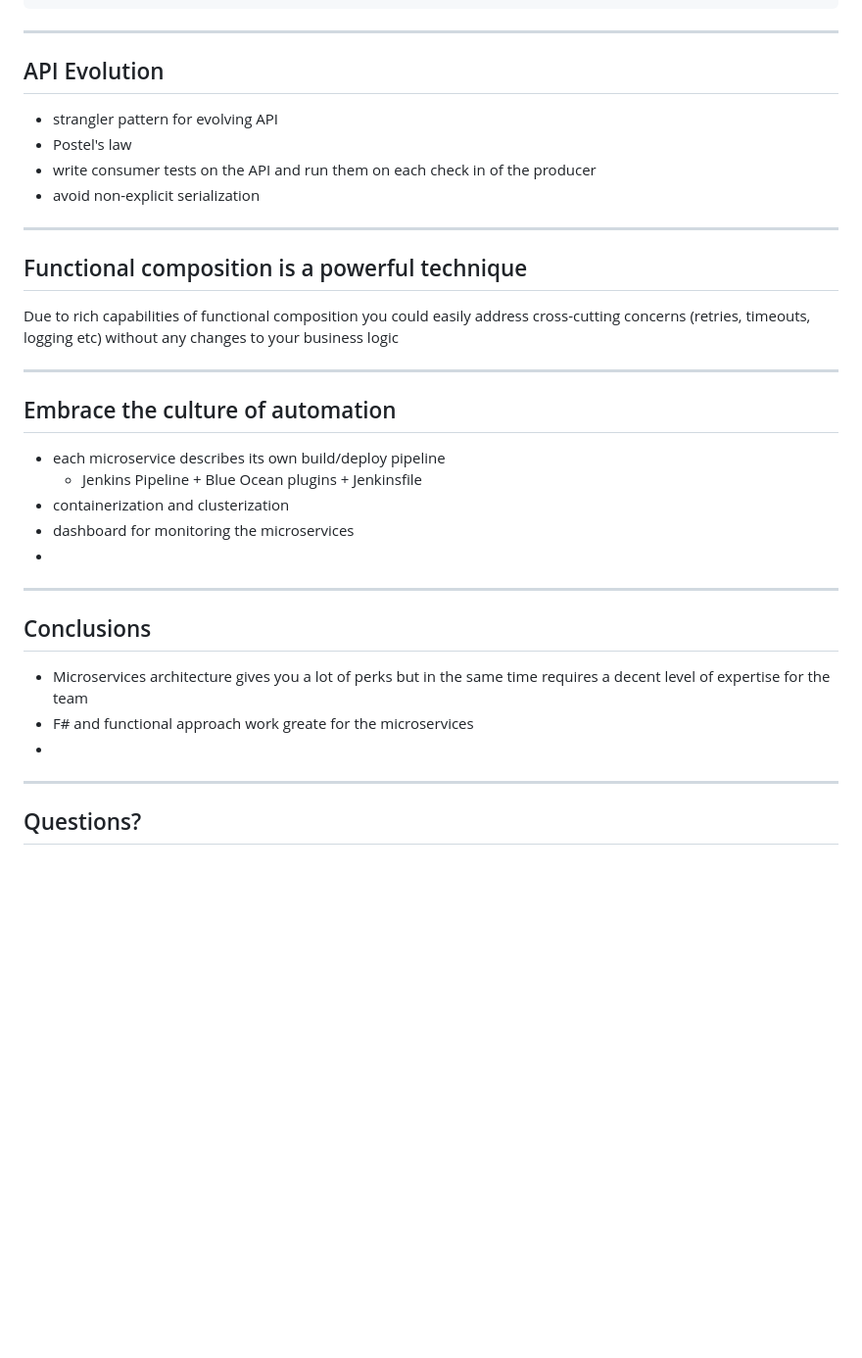
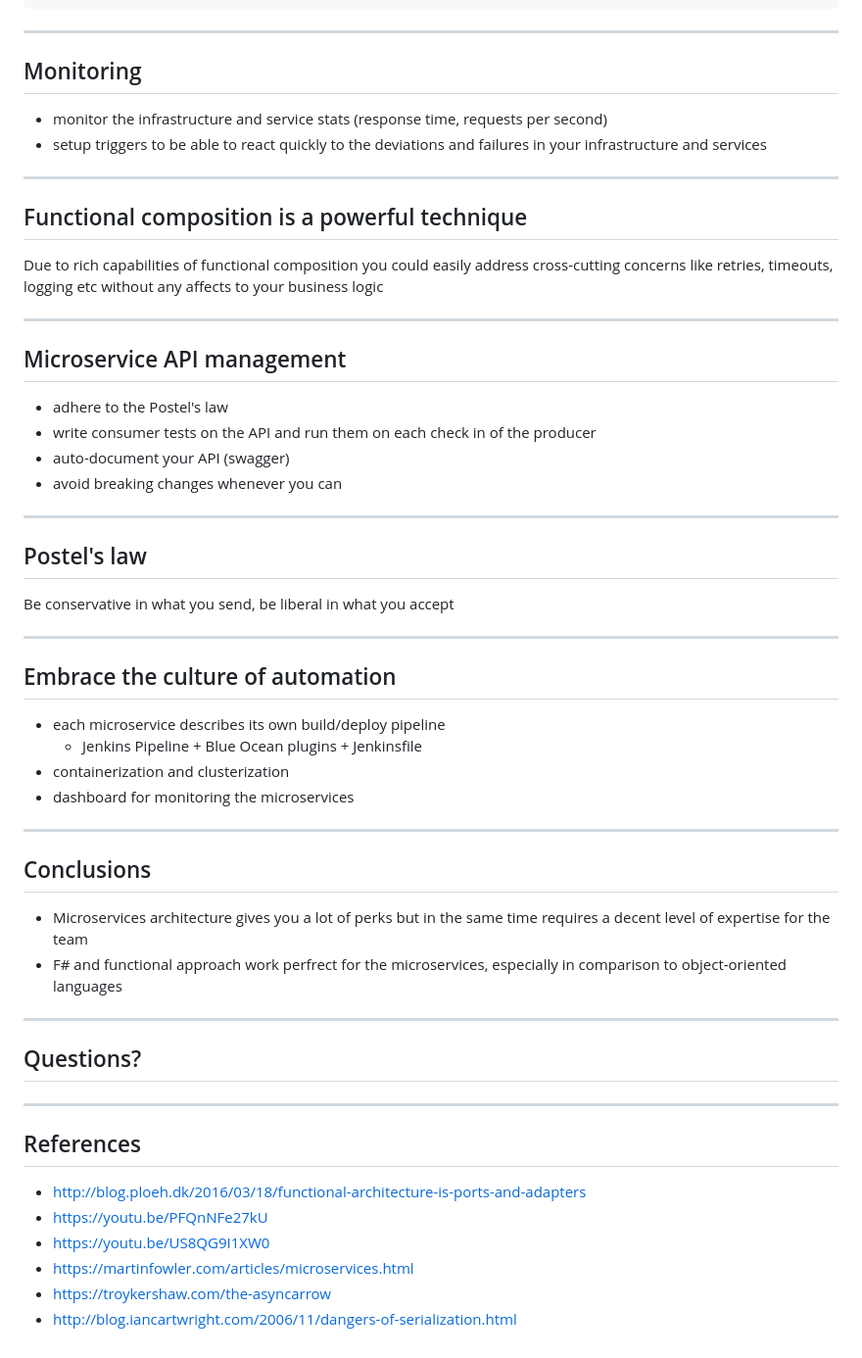
Before and after one commit to alxmglk/building-microservices-with-fsharp, a Markdown page: slides/index.md, the part around the change printed below. Shown: that part at 98% size. Drawn GitHub-style; blank space fills up the shorter version.

```diff
--- a/slides/index.md
+++ b/slides/index.md
@@ -145,17 +145,26 @@ Slow failures propagate from the dependencies up to the consumers
         makeHttpRequest
         |> AsyncArrow.mapIn (injectCorrelationId correlationId)
 
-***
-## API Evolution
-* strangler pattern for evolving API
-* Postel's law
-* write consumer tests on the API and run them on each check in of the producer
-* avoid non-explicit serialization
+---
+## Monitoring
+* monitor the infrastructure and service stats (response time, requests per second)
+* setup triggers to be able to react quickly to the deviations and failures in your infrastructure and services
 
 ***
 ## Functional composition is a powerful technique
 
-Due to rich capabilities of functional composition you could easily address cross-cutting concerns (retries, timeouts, logging etc) without any changes to your business logic
+Due to rich capabilities of functional composition you could easily address cross-cutting concerns like retries, timeouts, logging etc without any affects to your business logic
+
+***
+## Microservice API management
+* adhere to the Postel's law
+* write consumer tests on the API and run them on each check in of the producer
+* auto-document your API (swagger)
+* avoid breaking changes whenever you can
+
+---
+## Postel's law
+Be conservative in what you send, be liberal in what you accept
 
 ***
 ## Embrace the culture of automation
@@ -163,13 +172,20 @@ Due to rich capabilities of functional composition you could easily address cros
     * Jenkins Pipeline + Blue Ocean plugins + Jenkinsfile
 * containerization and clusterization
 * dashboard for monitoring the microservices
-*
 
 ***
 ## Conclusions
 * Microservices architecture gives you a lot of perks but in the same time requires a decent level of expertise for the team
-* F# and functional approach work greate for the microservices
-*
+* F# and functional approach work perfrect for the microservices, especially in comparison to object-oriented languages
 
 ***
 ## Questions?
+
+***
+## References
+* http://blog.ploeh.dk/2016/03/18/functional-architecture-is-ports-and-adapters
+* https://youtu.be/PFQnNFe27kU
+* https://youtu.be/US8QG9I1XW0
+* https://martinfowler.com/articles/microservices.html
+* https://troykershaw.com/the-asyncarrow
+* http://blog.iancartwright.com/2006/11/dangers-of-serialization.html
```
Also changed, not shown: other parts of slides/index.md (+2 -2 lines), slides/images/microservices-2.png (added).
